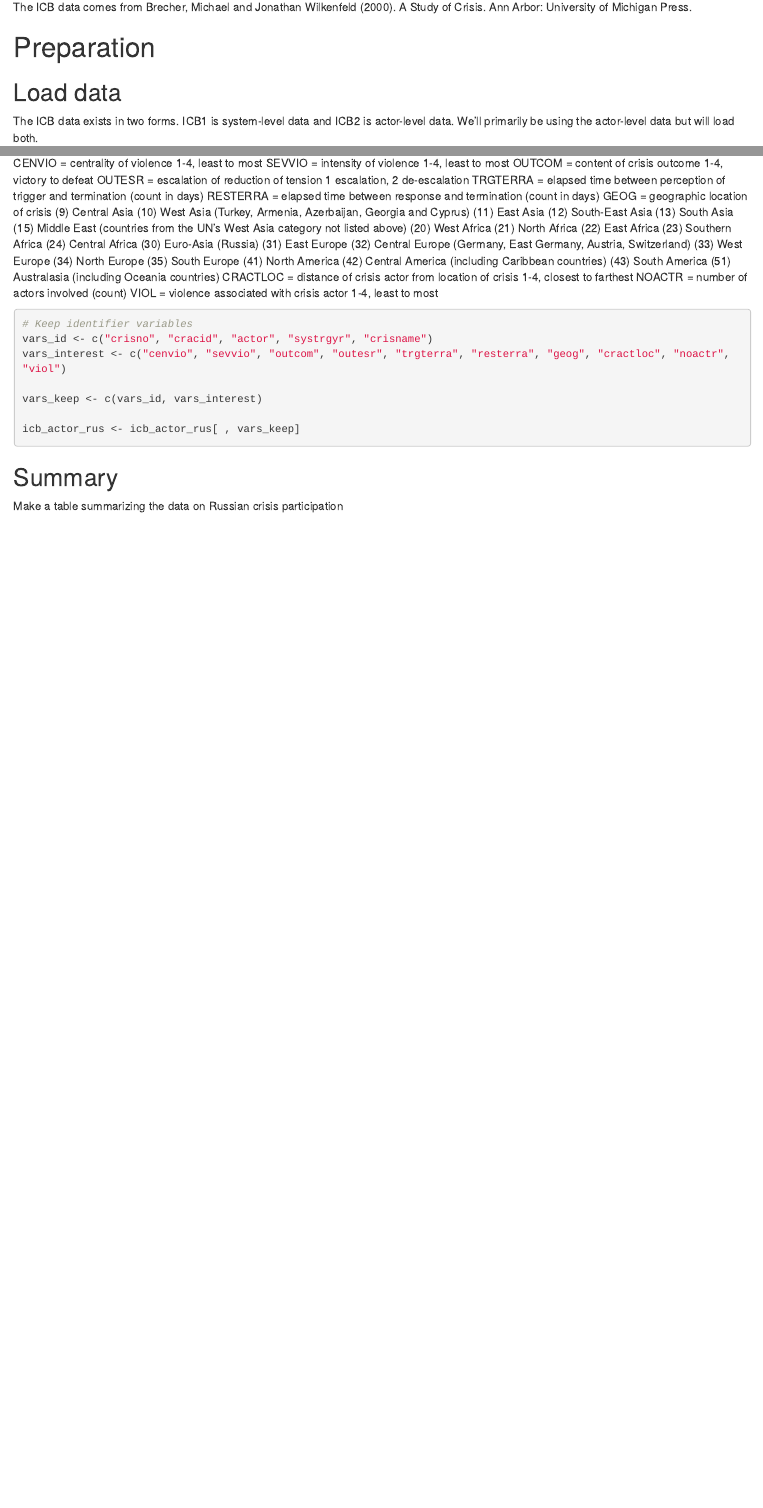
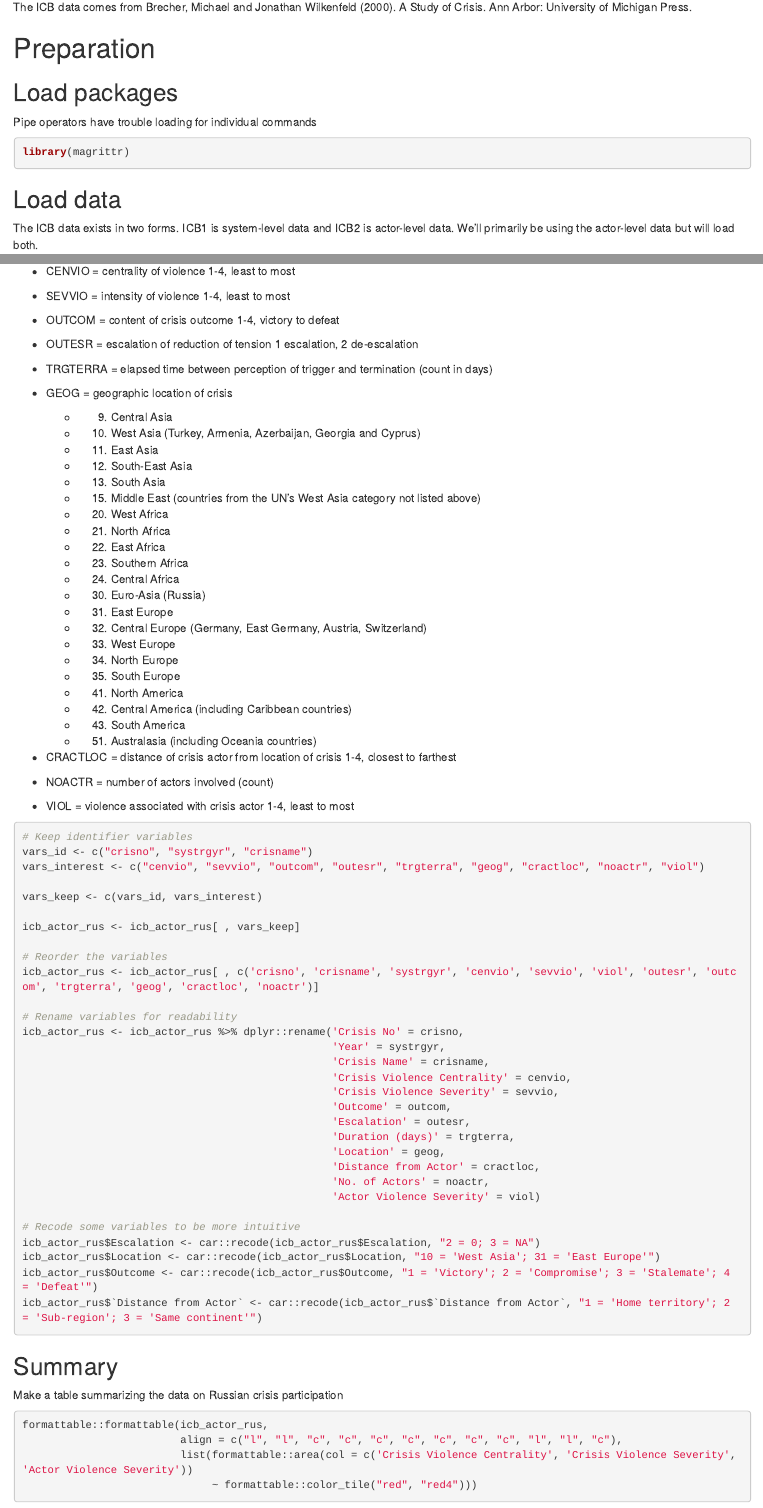
Before and after one commit to CenterForPeaceAndSecurityStudies/GrayZone, an R Markdown document (docs/04_ICB.Rmd): the page in a window 1100 px wide, from 290 px down before the commit and from 310 px down after it, so that both start at the same text, and a second part further down, joined at a grey line. Rendered offline with R 4.5, knitr and Pandoc, with nearby package versions; the code chunks are not run, so their results and figures are left out.

Commit message:
icb case summaries done

````diff
--- a/docs/04_ICB.Rmd
+++ b/docs/04_ICB.Rmd
@@ -30,6 +30,12 @@ This document will look at coverage of Russian military interventions from 1991-
 The ICB data comes from Brecher, Michael and Jonathan Wilkenfeld (2000). A Study of Crisis. Ann Arbor: University of Michigan Press.
 
 # Preparation
+## Load packages
+Pipe operators have trouble loading for individual commands
+```{r}
+library(magrittr)
+```
+
 ## Load data
 The ICB data exists in two forms. ICB1 is system-level data and ICB2 is actor-level data. We'll primarily be using the actor-level data but will load both.
 ```{r}
@@ -60,55 +66,88 @@ There are `r crisis_count` ICB crises post-1991 in which Russia was a crisis act
 ## Choose variables
 Identify variables of interest regarding the means employed, intensity of crises, casualties, etc. From looking over the codebook that includes the following:
 
-CENVIO = centrality of violence
+* CENVIO = centrality of violence
   1-4, least to most
-SEVVIO = intensity of violence
+
+* SEVVIO = intensity of violence
   1-4, least to most
-OUTCOM = content of crisis outcome
+
+* OUTCOM = content of crisis outcome
   1-4, victory to defeat
-OUTESR = escalation of reduction of tension
+
+* OUTESR = escalation of reduction of tension
   1 escalation, 2 de-escalation
-TRGTERRA = elapsed time between perception of trigger and termination (count in days)
-RESTERRA = elapsed time between response and termination (count in days)
-GEOG = geographic location of crisis
-  (9) Central Asia
-  (10) West Asia (Turkey, Armenia, Azerbaijan, Georgia and Cyprus)
-  (11) East Asia
-  (12) South-East Asia
-  (13) South Asia
-  (15) Middle East (countries from the UN’s West Asia category not listed above)
-  (20) West Africa
-  (21) North Africa
-  (22) East Africa
-  (23) Southern Africa
-  (24) Central Africa
-  (30) Euro-Asia (Russia)
-  (31) East Europe
-  (32) Central Europe (Germany, East Germany, Austria, Switzerland)
-  (33) West Europe
-  (34) North Europe
-  (35) South Europe
-  (41) North America
-  (42) Central America (including Caribbean countries)
-  (43) South America
-  (51) Australasia (including Oceania countries)
-CRACTLOC = distance of crisis actor from location of crisis
+
+* TRGTERRA = elapsed time between perception of trigger and termination (count in days)
+
+* GEOG = geographic location of crisis
+  - (9) Central Asia
+  - (10) West Asia (Turkey, Armenia, Azerbaijan, Georgia and Cyprus)
+  - (11) East Asia
+  - (12) South-East Asia
+  - (13) South Asia
+  - (15) Middle East (countries from the UN’s West Asia category not listed above)
+  - (20) West Africa
+  - (21) North Africa
+  - (22) East Africa
+  - (23) Southern Africa
+  - (24) Central Africa
+  - (30) Euro-Asia (Russia)
+  - (31) East Europe
+  - (32) Central Europe (Germany, East Germany, Austria, Switzerland)
+  - (33) West Europe
+  - (34) North Europe
+  - (35) South Europe
+  - (41) North America
+  - (42) Central America (including Caribbean countries)
+  - (43) South America
+  - (51) Australasia (including Oceania countries)
+
+* CRACTLOC = distance of crisis actor from location of crisis
   1-4, closest to farthest
-NOACTR = number of actors involved (count)
-VIOL = violence associated with crisis actor
+
+* NOACTR = number of actors involved (count)
+
+* VIOL = violence associated with crisis actor
   1-4, least to most
 ```{r}
 # Keep identifier variables
-vars_id <- c("crisno", "cracid", "actor", "systrgyr", "crisname")
-vars_interest <- c("cenvio", "sevvio", "outcom", "outesr", "trgterra", "resterra", "geog", "cractloc", "noactr", "viol")
+vars_id <- c("crisno", "systrgyr", "crisname")
+vars_interest <- c("cenvio", "sevvio", "outcom", "outesr", "trgterra", "geog", "cractloc", "noactr", "viol")
 
 vars_keep <- c(vars_id, vars_interest)
 
 icb_actor_rus <- icb_actor_rus[ , vars_keep]
+
+# Reorder the variables
+icb_actor_rus <- icb_actor_rus[ , c('crisno', 'crisname', 'systrgyr', 'cenvio', 'sevvio', 'viol', 'outesr', 'outcom', 'trgterra', 'geog', 'cractloc', 'noactr')]
+
+# Rename variables for readability
+icb_actor_rus <- icb_actor_rus %>% dplyr::rename('Crisis No' = crisno,
+                                                 'Year' = systrgyr,
+                                                 'Crisis Name' = crisname,
+                                                 'Crisis Violence Centrality' = cenvio,
+                                                 'Crisis Violence Severity' = sevvio,
+                                                 'Outcome' = outcom,
+                                                 'Escalation' = outesr,
+                                                 'Duration (days)' = trgterra,
+                                                 'Location' = geog,
+                                                 'Distance from Actor' = cractloc,
+                                                 'No. of Actors' = noactr,
+                                                 'Actor Violence Severity' = viol)
+
+# Recode some variables to be more intuitive
+icb_actor_rus$Escalation <- car::recode(icb_actor_rus$Escalation, "2 = 0; 3 = NA")
+icb_actor_rus$Location <- car::recode(icb_actor_rus$Location, "10 = 'West Asia'; 31 = 'East Europe'")
+icb_actor_rus$Outcome <- car::recode(icb_actor_rus$Outcome, "1 = 'Victory'; 2 = 'Compromise'; 3 = 'Stalemate'; 4 = 'Defeat'")
+icb_actor_rus$`Distance from Actor` <- car::recode(icb_actor_rus$`Distance from Actor`, "1 = 'Home territory'; 2 = 'Sub-region'; 3 = 'Same continent'")
 ```
 
 ## Summary
 Make a table summarizing the data on Russian crisis participation
 ```{r}
-
+formattable::formattable(icb_actor_rus,
+                         align = c("l", "l", "c", "c", "c", "c", "c", "c", "c", "l", "l", "c"),
+                         list(formattable::area(col = c('Crisis Violence Centrality', 'Crisis Violence Severity', 'Actor Violence Severity'))
+                              ~ formattable::color_tile("red", "red4")))
 ```
````
Also changed, not shown: LICENSE.md, NEWS.md (line endings or trailing spaces), R/distance.R (line endings or trailing spaces), README.md, docs/01_Cleaning.rmd (line endings or trailing spaces), docs/02_Distance.Rmd (line endings or trailing spaces), docs/03_Trade.Rmd (line endings or trailing spaces), paper/grayzone.bib (line endings or trailing spaces), revdep/email.yml (line endings or trailing spaces), 14 other files.
